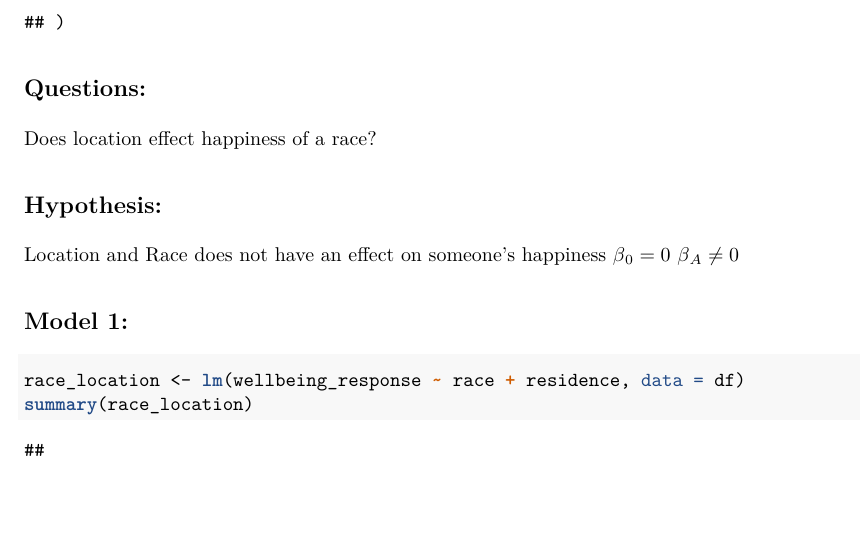
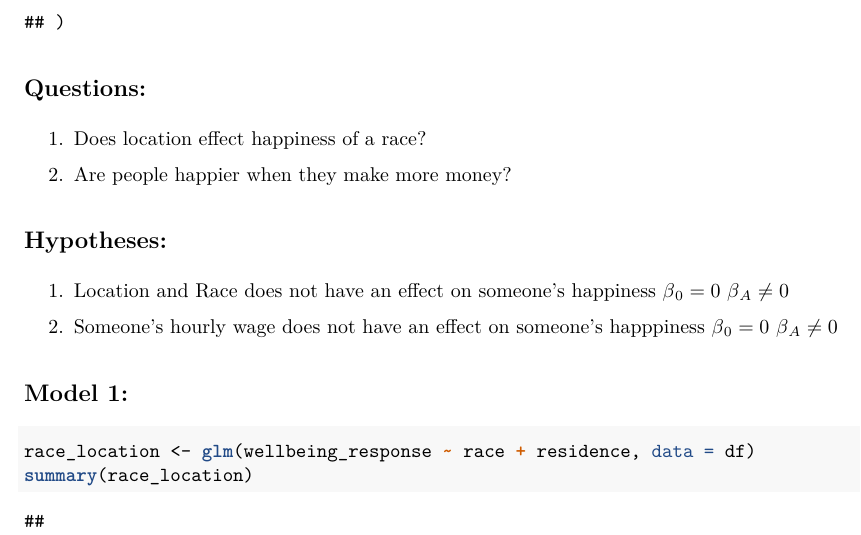
Before and after one commit to lcarpenter20/wellness-model, an R Markdown document (data-exploration.Rmd): part of page 3 of 4, cut so that both start at the same text, the shorter picture padded with empty space. The pictures show the output file data-exploration.pdf that the author committed with the source.

Commit message:
updated models

````diff
--- a/data-exploration.Rmd
+++ b/data-exploration.Rmd
@@ -57,18 +57,24 @@ df <- read_csv("ipums_time_used.csv") %>%
 
 ##Questions:
 
-Does location effect happiness of a race?
+1. Does location effect happiness of a race?
 
-##Hypothesis:
+2. Are people happier when they make more money?
 
-Location and Race does not have an effect on someone's happiness
+##Hypotheses:
+
+1. Location and Race does not have an effect on someone's happiness
+$\beta{_0} = 0$
+$\beta{_A} \neq 0$
+
+2. Someone's hourly wage does not have an effect on someone's happpiness
 $\beta{_0} = 0$
 $\beta{_A} \neq 0$
 
 ##Model 1:
 
 ```{r}
-race_location <- lm(wellbeing_response ~ race + residence, data = df)
+race_location <- glm(wellbeing_response ~ race + residence, data = df)
 summary(race_location)
 ```
 
````
Also changed, not shown: data-exploration.pdf, data-exploration.Rmd (7 more changed lines).
